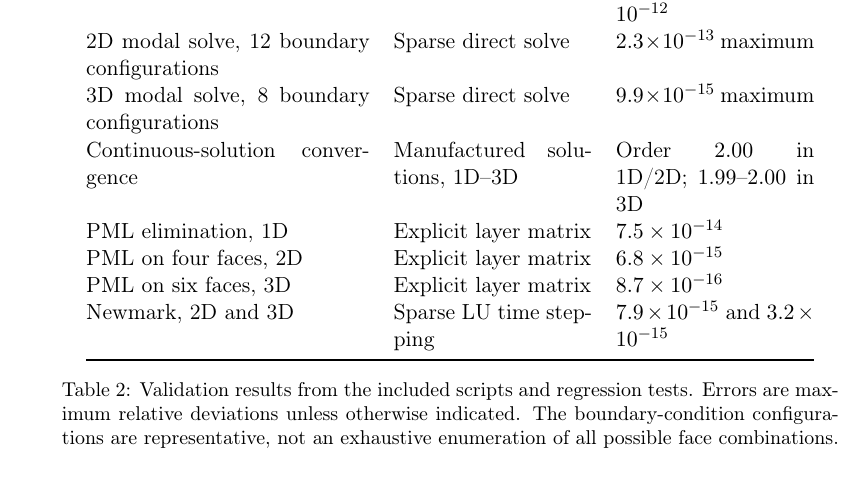
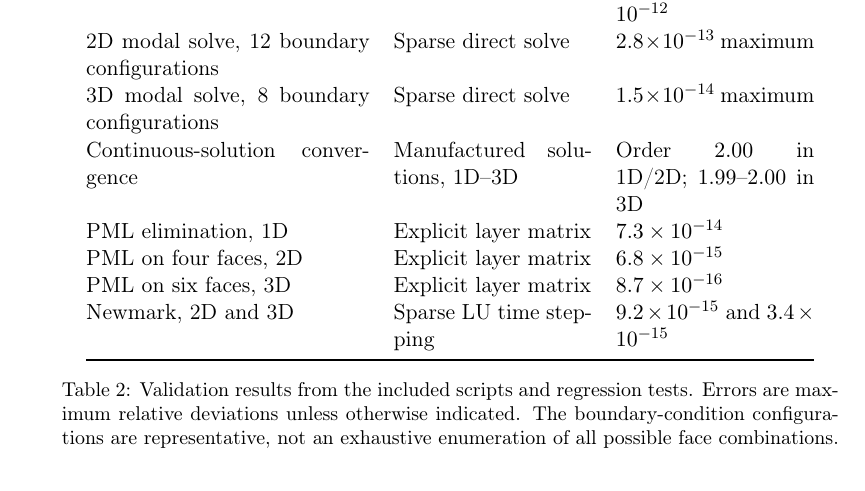
Before and after one commit to sbirag/gueye, a LaTeX paper (manuscript/gueye_softwarex_0.7.2_corrected.tex): part of page 7 of 10, cut so that both start at the same text. Compiled offline with pdfLaTeX.

Commit message:
Align manuscript validation table with archived CI results

```diff
--- a/manuscript/gueye_softwarex_0.7.2_corrected.tex
+++ b/manuscript/gueye_softwarex_0.7.2_corrected.tex
@@ -133,13 +133,13 @@ Table~\ref{tab:valid} lists comparisons with independent references; the reposit
 Check & Independent reference & Observed result\\
 \midrule
 1D kernel, 89 cases & Dense inverse & $2.64\times10^{-7}$ worst case, near singularity; typically $10^{-14}$--$10^{-12}$\\
-2D modal solve, 12 boundary configurations & Sparse direct solve & $2.3\times10^{-13}$ maximum\\
-3D modal solve, 8 boundary configurations & Sparse direct solve & $9.9\times10^{-15}$ maximum\\
+2D modal solve, 12 boundary configurations & Sparse direct solve & $2.8\times10^{-13}$ maximum\\
+3D modal solve, 8 boundary configurations & Sparse direct solve & $1.5\times10^{-14}$ maximum\\
 Continuous-solution convergence & Manufactured solutions, 1D--3D & Order $2.00$ in 1D/2D; $1.99$--$2.00$ in 3D\\
-PML elimination, 1D & Explicit layer matrix & $7.5\times10^{-14}$\\
+PML elimination, 1D & Explicit layer matrix & $7.3\times10^{-14}$\\
 PML on four faces, 2D & Explicit layer matrix & $6.8\times10^{-15}$\\
 PML on six faces, 3D & Explicit layer matrix & $8.7\times10^{-16}$\\
-Newmark, 2D and 3D & Sparse LU time stepping & $7.9\times10^{-15}$ and $3.2\times10^{-15}$\\
+Newmark, 2D and 3D & Sparse LU time stepping & $9.2\times10^{-15}$ and $3.4\times10^{-15}$\\
 \bottomrule
 \end{tabular}
 \caption{Validation results from the included scripts and regression tests. Errors are maximum relative deviations unless otherwise indicated. The boundary-condition configurations are representative, not an exhaustive enumeration of all possible face combinations.}
```
